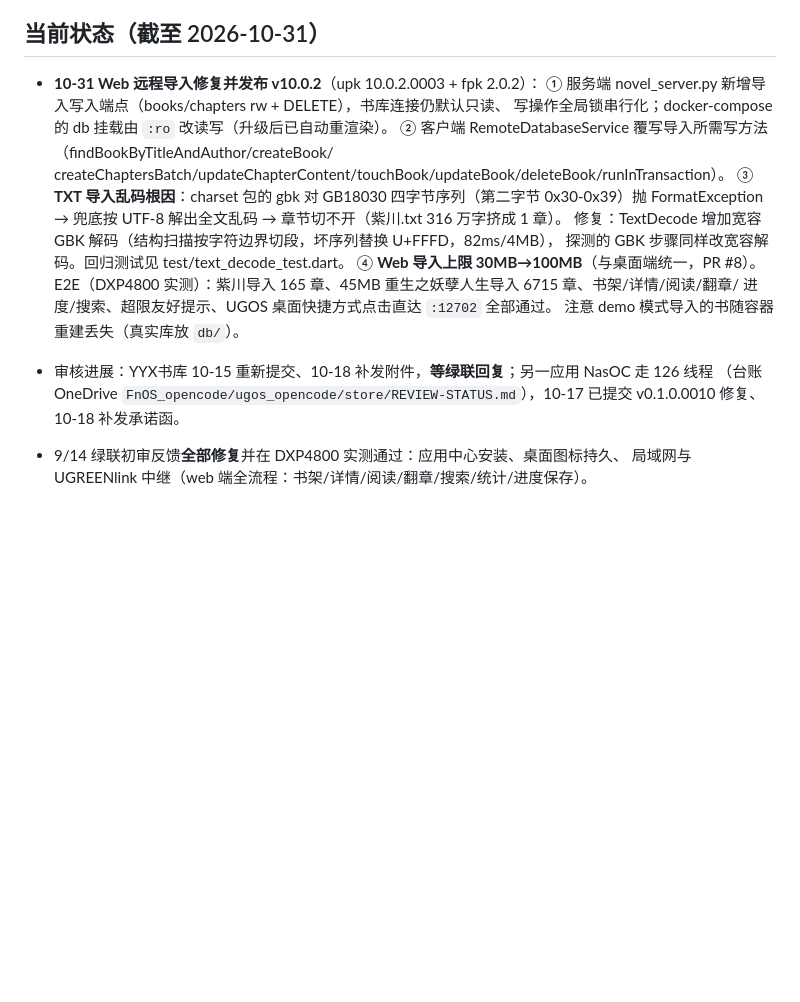
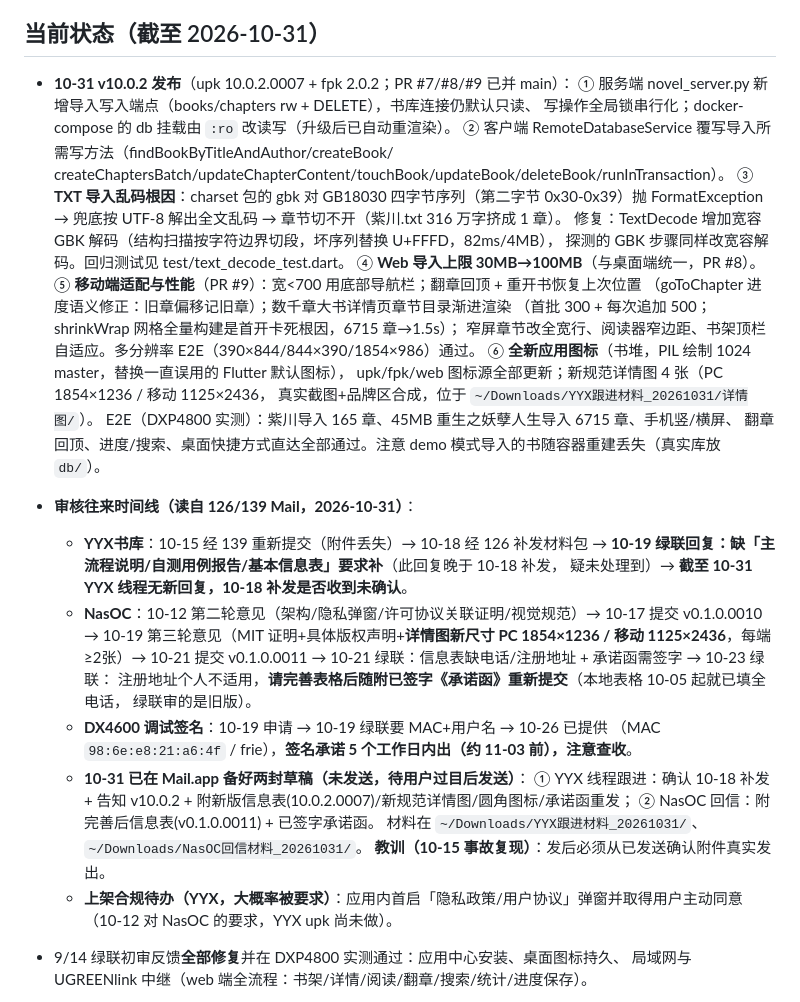
Before and after one commit to firewelly/yyx-library, a Markdown page: AGENTS.md, the part around the change. Rendered like a GitHub page; blank space fills up the shorter version.

Commit message:
AGENTS.md：审核往来时间线（读 126/139 邮件）+ 跟进草稿就绪 + 移动端适配/新图标状态

```diff
--- a/AGENTS.md
+++ b/AGENTS.md
@@ -30,7 +30,7 @@ NAS 形态为**服务端查询架构**：Python 标准库服务端提供 `/api/*
 
 ## 当前状态（截至 2026-10-31）
 
-- **10-31 Web 远程导入修复并发布 v10.0.2**（upk 10.0.2.0003 + fpk 2.0.2）：
+- **10-31 v10.0.2 发布**（upk 10.0.2.0007 + fpk 2.0.2；PR #7/#8/#9 已并 main）：
   ① 服务端 novel_server.py 新增导入写入端点（books/chapters rw + DELETE），书库连接仍默认只读、
   写操作全局锁串行化；docker-compose 的 db 挂载由 `:ro` 改读写（升级后已自动重渲染）。
   ② 客户端 RemoteDatabaseService 覆写导入所需写方法（findBookByTitleAndAuthor/createBook/
@@ -40,11 +40,34 @@ NAS 形态为**服务端查询架构**：Python 标准库服务端提供 `/api/*
   修复：TextDecode 增加宽容 GBK 解码（结构扫描按字符边界切段，坏序列替换 U+FFFD，82ms/4MB），
   探测的 GBK 步骤同样改宽容解码。回归测试见 test/text_decode_test.dart。
   ④ **Web 导入上限 30MB→100MB**（与桌面端统一，PR #8）。
-  E2E（DXP4800 实测）：紫川导入 165 章、45MB 重生之妖孽人生导入 6715 章、书架/详情/阅读/翻章/
-  进度/搜索、超限友好提示、UGOS 桌面快捷方式点击直达 `:12702` 全部通过。
-  注意 demo 模式导入的书随容器重建丢失（真实库放 `db/`）。
-- 审核进展：YYX书库 10-15 重新提交、10-18 补发附件，**等绿联回复**；另一应用 NasOC 走 126 线程
-  （台账 OneDrive `FnOS_opencode/ugos_opencode/store/REVIEW-STATUS.md`），10-17 已提交 v0.1.0.0010 修复、10-18 补发承诺函。
+  ⑤ **移动端适配与性能**（PR #9）：宽<700 用底部导航栏；翻章回顶 + 重开书恢复上次位置
+  （goToChapter 进度语义修正：旧章偏移记旧章）；数千章大书详情页章节目录渐进渲染
+  （首批 300 + 每次追加 500；shrinkWrap 网格全量构建是首开卡死根因，6715 章→1.5s）；
+  窄屏章节改全宽行、阅读器窄边距、书架顶栏自适应。多分辨率 E2E（390×844/844×390/1854×986）通过。
+  ⑥ **全新应用图标**（书堆，PIL 绘制 1024 master，替换一直误用的 Flutter 默认图标），
+  upk/fpk/web 图标源全部更新；新规范详情图 4 张（PC 1854×1236 / 移动 1125×2436，
+  真实截图+品牌区合成，位于 `~/Downloads/YYX跟进材料_20261031/详情图/`）。
+  E2E（DXP4800 实测）：紫川导入 165 章、45MB 重生之妖孽人生导入 6715 章、手机竖/横屏、
+  翻章回顶、进度/搜索、桌面快捷方式直达全部通过。注意 demo 模式导入的书随容器重建丢失（真实库放 `db/`）。
+
+- **审核往来时间线（读自 126/139 Mail，2026-10-31）**：
+  - **YYX书库**：10-15 经 139 重新提交（附件丢失）→ 10-18 经 126 补发材料包 →
+    **10-19 绿联回复：缺「主流程说明/自测用例报告/基本信息表」要求补**（此回复晚于 10-18 补发，
+    疑未处理到）→ **截至 10-31 YYX 线程无新回复，10-18 补发是否收到未确认**。
+  - **NasOC**：10-12 第二轮意见（架构/隐私弹窗/许可协议关联证明/视觉规范）→ 10-17 提交 v0.1.0.0010 →
+    10-19 第三轮意见（MIT 证明+具体版权声明+**详情图新尺寸 PC 1854×1236 / 移动 1125×2436**，每端≥2张）→
+    10-21 提交 v0.1.0.0011 → 10-21 绿联：信息表缺电话/注册地址 + 承诺函需签字 → 10-23 绿联：
+    注册地址个人不适用，**请完善表格后随附已签字《承诺函》重新提交**（本地表格 10-05 起就已填全电话，
+    绿联审的是旧版）。
+  - **DX4600 调试签名**：10-19 申请 → 10-19 绿联要 MAC+用户名 → 10-26 已提供
+    （MAC `98:6e:e8:21:a6:4f` / frie），**签名承诺 5 个工作日内出（约 11-03 前），注意查收**。
+  - **10-31 已在 Mail.app 备好两封草稿（未发送，待用户过目后发送）**：
+    ① YYX 线程跟进：确认 10-18 补发 + 告知 v10.0.2 + 附新版信息表(10.0.2.0007)/新规范详情图/圆角图标/承诺函重发；
+    ② NasOC 回信：附完善后信息表(v0.1.0.0011) + 已签字承诺函。
+    材料在 `~/Downloads/YYX跟进材料_20261031/`、`~/Downloads/NasOC回信材料_20261031/`。
+    **教训（10-15 事故复现）**：发后必须从已发送确认附件真实发出。
+  - **上架合规待办（YYX，大概率被要求）**：应用内首启「隐私政策/用户协议」弹窗并取得用户主动同意
+    （10-12 对 NasOC 的要求，YYX upk 尚未做）。
 
 - 9/14 绿联初审反馈**全部修复**并在 DXP4800 实测通过：应用中心安装、桌面图标持久、
   局域网与 UGREENlink 中继（web 端全流程：书架/详情/阅读/翻章/搜索/统计/进度保存）。
```
